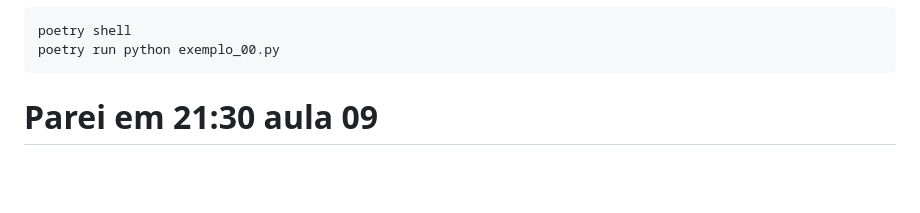
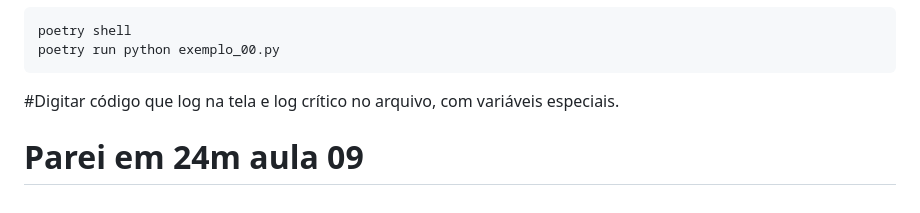
Before and after one commit to alencardoug/EngDados, a Markdown page: Aula06/README.md, the part around the change. Rendered like a GitHub page; blank space fills up the shorter version.

Commit message:
aula 09 24m

````diff
--- a/Aula06/README.md
+++ b/Aula06/README.md
@@ -583,4 +583,6 @@ poetry shell
 poetry run python exemplo_00.py
 ```
 
-# Parei em 21:30 aula 09
+#Digitar código que log na tela e log crítico no arquivo, com variáveis especiais.
+
+# Parei em 24m aula 09
````
